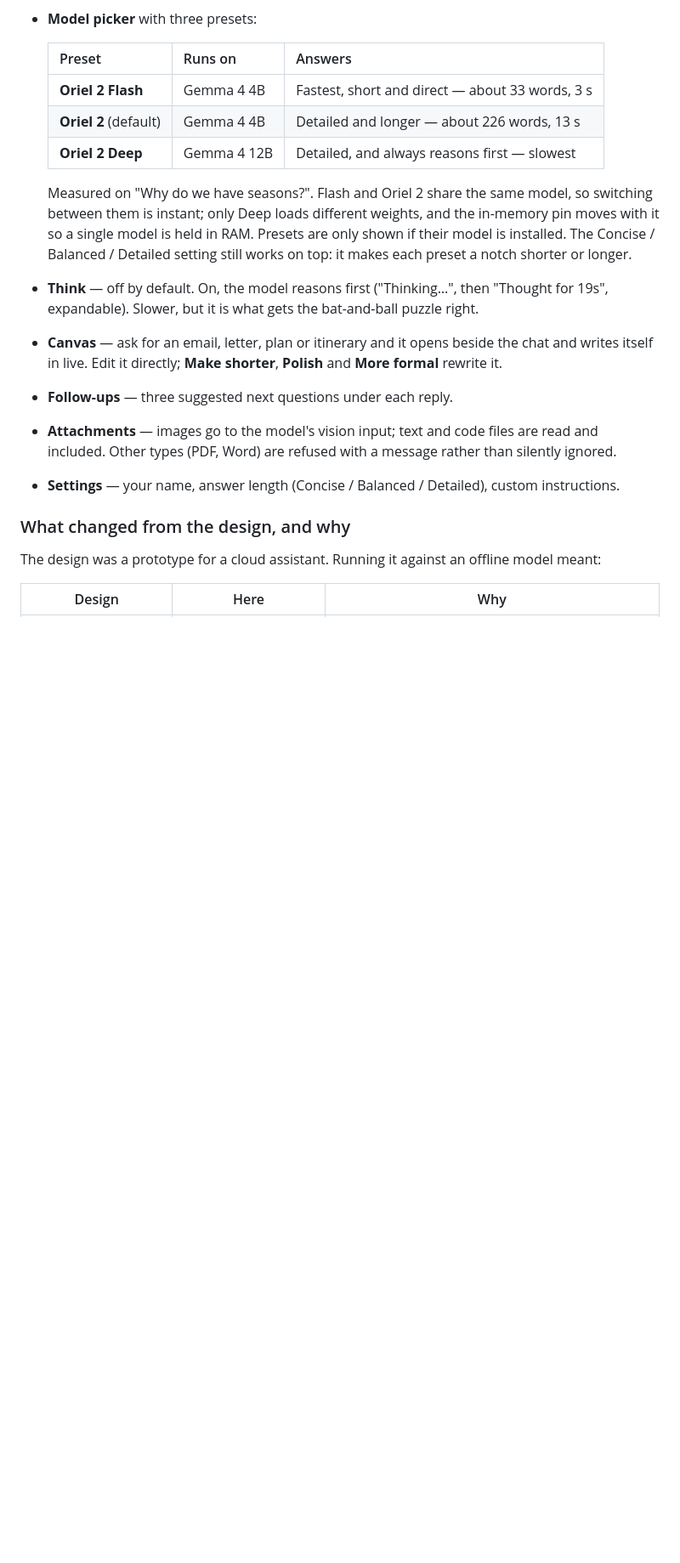
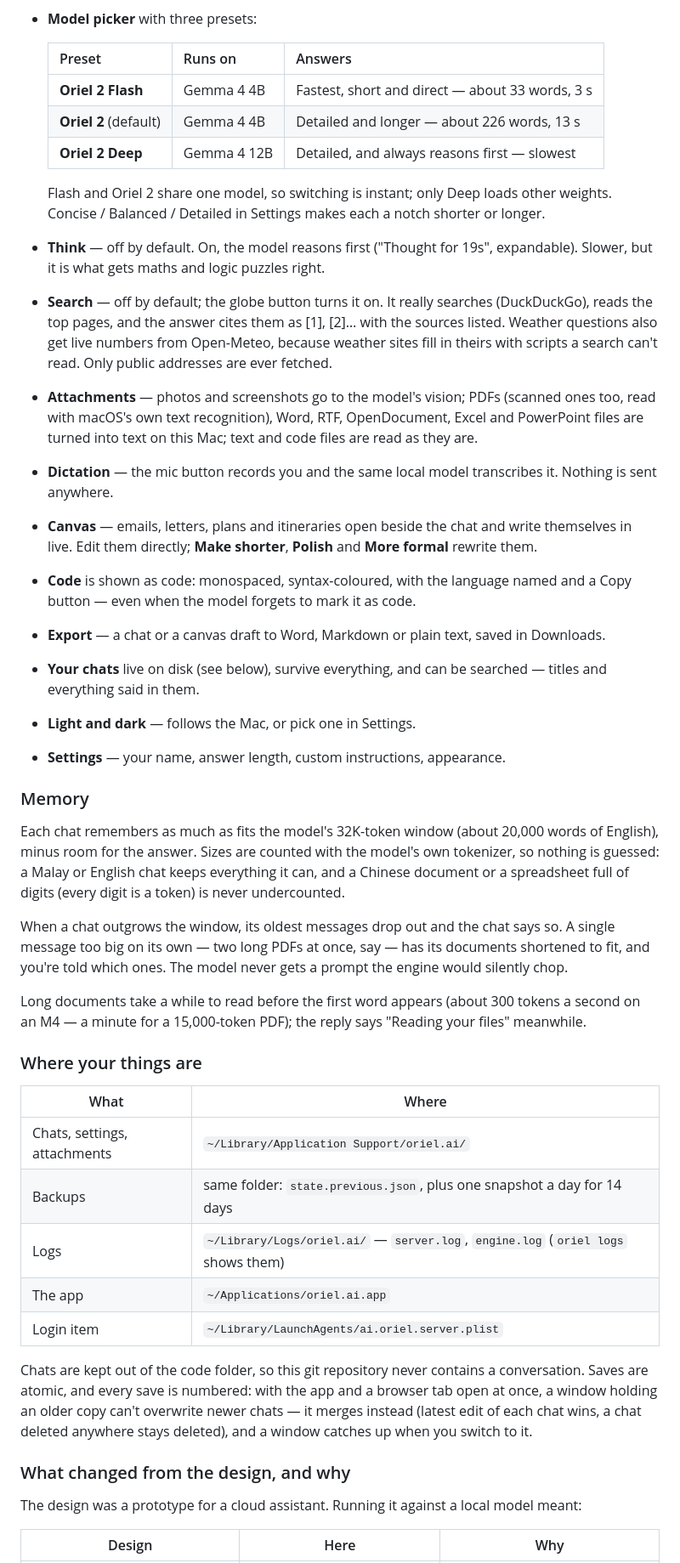
Before and after one commit to yenxu0872-max/oriel, a Markdown page: README.md, the part around one of its changes. Shown at 85% size. GitHub-like rendering; blank space fills up the shorter version.

```diff
--- a/README.md
+++ b/README.md
@@ -77,23 +70,61 @@ The interface is the **Oriel v3** design, rebuilt to run against a local model.
   | **Oriel 2** (default) | Gemma 4 4B | Detailed and longer — about 226 words, 13 s |
   | **Oriel 2 Deep** | Gemma 4 12B | Detailed, and always reasons first — slowest |
 
-  Measured on "Why do we have seasons?". Flash and Oriel 2 share the same model, so switching
-  between them is instant; only Deep loads different weights, and the in-memory pin moves with
-  it so a single model is held in RAM. Presets are only shown if their model is installed.
-  The Concise / Balanced / Detailed setting still works on top: it makes each preset a notch
-  shorter or longer.
-- **Think** — off by default. On, the model reasons first ("Thinking…", then "Thought for 19s",
-  expandable). Slower, but it is what gets the bat-and-ball puzzle right.
-- **Canvas** — ask for an email, letter, plan or itinerary and it opens beside the chat and writes
-  itself in live. Edit it directly; **Make shorter**, **Polish** and **More formal** rewrite it.
-- **Follow-ups** — three suggested next questions under each reply.
-- **Attachments** — images go to the model's vision input; text and code files are read and
-  included. Other types (PDF, Word) are refused with a message rather than silently ignored.
-- **Settings** — your name, answer length (Concise / Balanced / Detailed), custom instructions.
+  Flash and Oriel 2 share one model, so switching is instant; only Deep loads other weights.
+  Concise / Balanced / Detailed in Settings makes each a notch shorter or longer.
+- **Think** — off by default. On, the model reasons first ("Thought for 19s", expandable).
+  Slower, but it is what gets maths and logic puzzles right.
+- **Search** — off by default; the globe button turns it on. It really searches (DuckDuckGo),
+  reads the top pages, and the answer cites them as [1], [2]… with the sources listed. Weather
+  questions also get live numbers from Open-Meteo, because weather sites fill in theirs with
+  scripts a search can't read. Only public addresses are ever fetched.
+- **Attachments** — photos and screenshots go to the model's vision; PDFs (scanned ones too,
+  read with macOS's own text recognition), Word, RTF, OpenDocument, Excel and PowerPoint files are
+  turned into text on this Mac; text and code files are read as they are.
+- **Dictation** — the mic button records you and the same local model transcribes it. Nothing is
+  sent anywhere.
+- **Canvas** — emails, letters, plans and itineraries open beside the chat and write themselves
+  in live. Edit them directly; **Make shorter**, **Polish** and **More formal** rewrite them.
+- **Code** is shown as code: monospaced, syntax-coloured, with the language named and a Copy
+  button — even when the model forgets to mark it as code.
+- **Export** — a chat or a canvas draft to Word, Markdown or plain text, saved in Downloads.
+- **Your chats** live on disk (see below), survive everything, and can be searched — titles and
+  everything said in them.
+- **Light and dark** — follows the Mac, or pick one in Settings.
+- **Settings** — your name, answer length, custom instructions, appearance.
+
+### Memory
+
+Each chat remembers as much as fits the model's 32K-token window (about 20,000 words of English),
+minus room for the answer. Sizes are counted with the model's own tokenizer, so nothing is guessed:
+a Malay or English chat keeps everything it can, and a Chinese document or a spreadsheet full of
+digits (every digit is a token) is never undercounted.
+
+When a chat outgrows the window, its oldest messages drop out and the chat says so. A single
+message too big on its own — two long PDFs at once, say — has its documents shortened to fit, and
+you're told which ones. The model never gets a prompt the engine would silently chop.
+
+Long documents take a while to read before the first word appears (about 300 tokens a second on
+an M4 — a minute for a 15,000-token PDF); the reply says "Reading your files" meanwhile.
+
+### Where your things are
+
+| What | Where |
+|---|---|
+| Chats, settings, attachments | `~/Library/Application Support/oriel.ai/` |
+| Backups | same folder: `state.previous.json`, plus one snapshot a day for 14 days |
+| Logs | `~/Library/Logs/oriel.ai/` — `server.log`, `engine.log` (`oriel logs` shows them) |
+| The app | `~/Applications/oriel.ai.app` |
+| Login item | `~/Library/LaunchAgents/ai.oriel.server.plist` |
+
+Chats are kept out of the code folder, so this git repository never contains a conversation.
+Saves are atomic, and every save is numbered: with the app and a browser tab open at once, a
+window holding an older copy can't overwrite newer chats — it merges instead (latest edit of each
+chat wins, a chat deleted anywhere stays deleted), and a window catches up when you switch to it.
 
 ### What changed from the design, and why
 
-The design was a prototype for a cloud assistant. Running it against an offline model meant:
+The design was a prototype for a cloud assistant. Running it against a local model meant:
 
 | Design | Here | Why |
 |---|---|---|
```
Also changed, not shown: other parts of README.md (+81 -71 lines).
